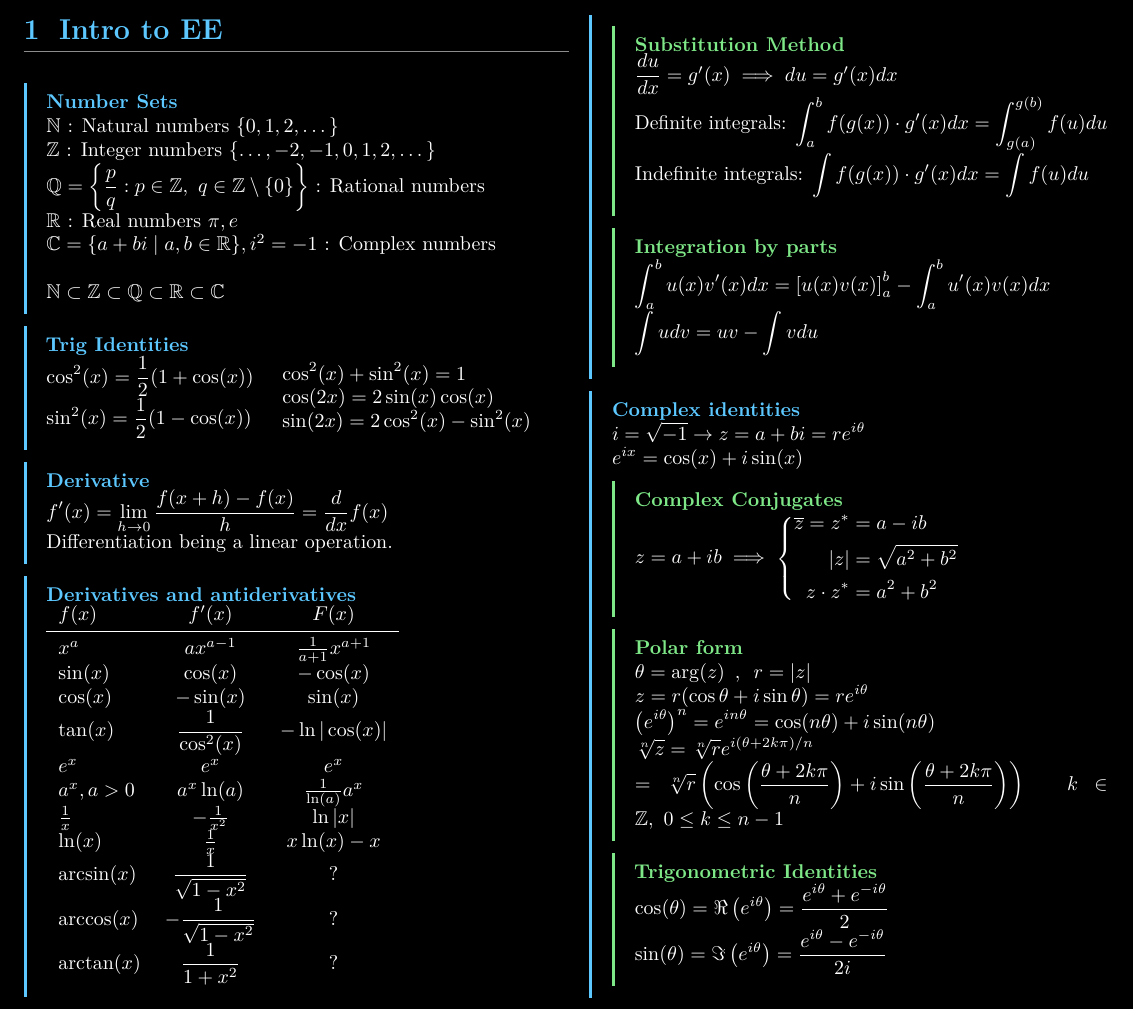
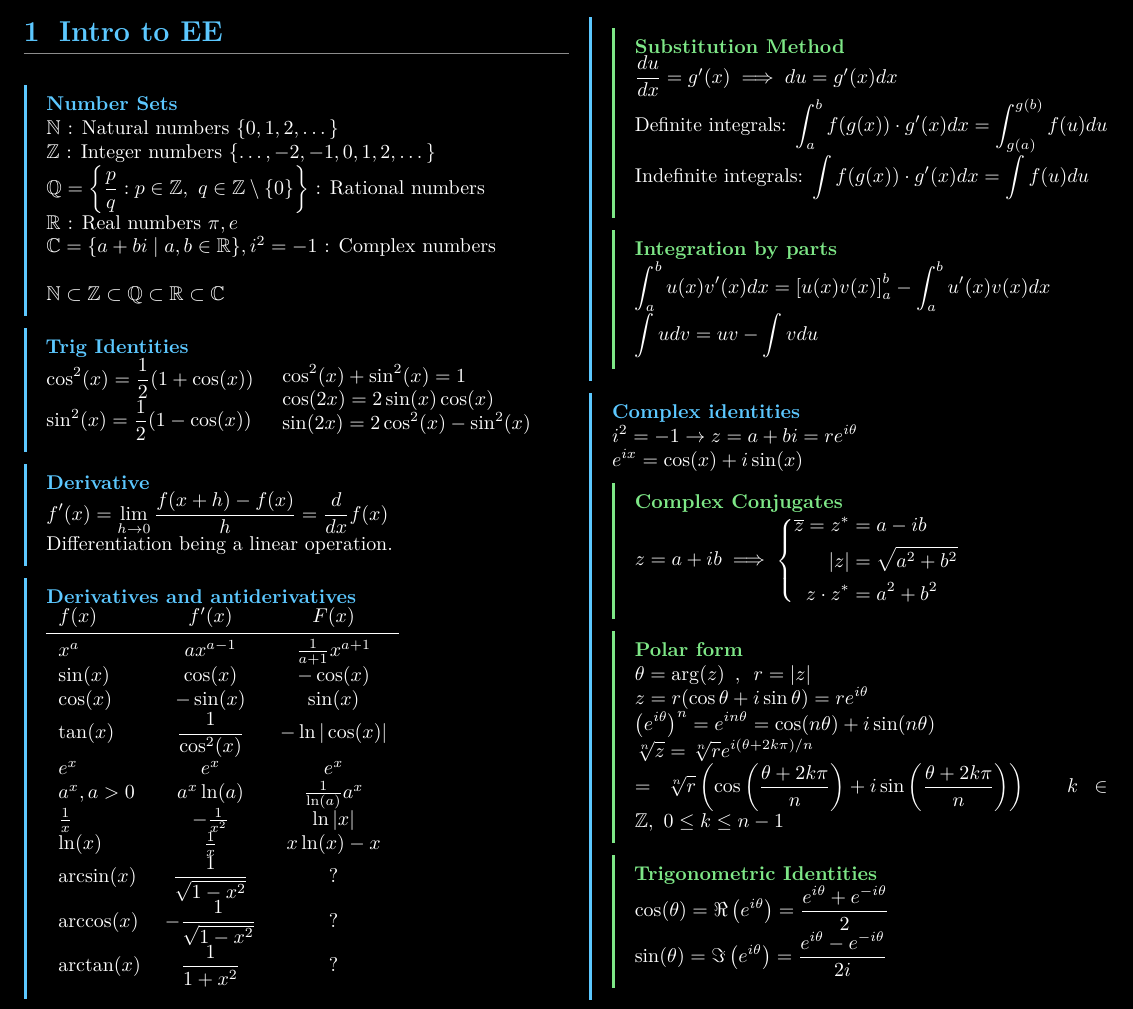
Before and after one commit to simonzweers/oled-math-cheatsheet, a LaTeX document (main.tex, which reads intro-to-ee.tex): part of the page, cut so that both start at the same text. Compiled offline with pdfLaTeX.

Commit message:
Fix complex identity

```diff
--- a/intro-to-ee.tex
+++ b/intro-to-ee.tex
@@ -79,7 +79,7 @@
 \end{topic}
 
 \begin{topic}{Complex identities}
-	$\displaystyle i = \sqrt{-1} \to z = a + bi = r e^{i\theta}$ \\
+	$\displaystyle i^2 = -1 \to z = a + bi = r e^{i\theta}$ \\
 	$\displaystyle e^{ix} = \cos(x) + i\sin(x)$
 
 	\block[oledgreen]{Complex Conjugates}
```
